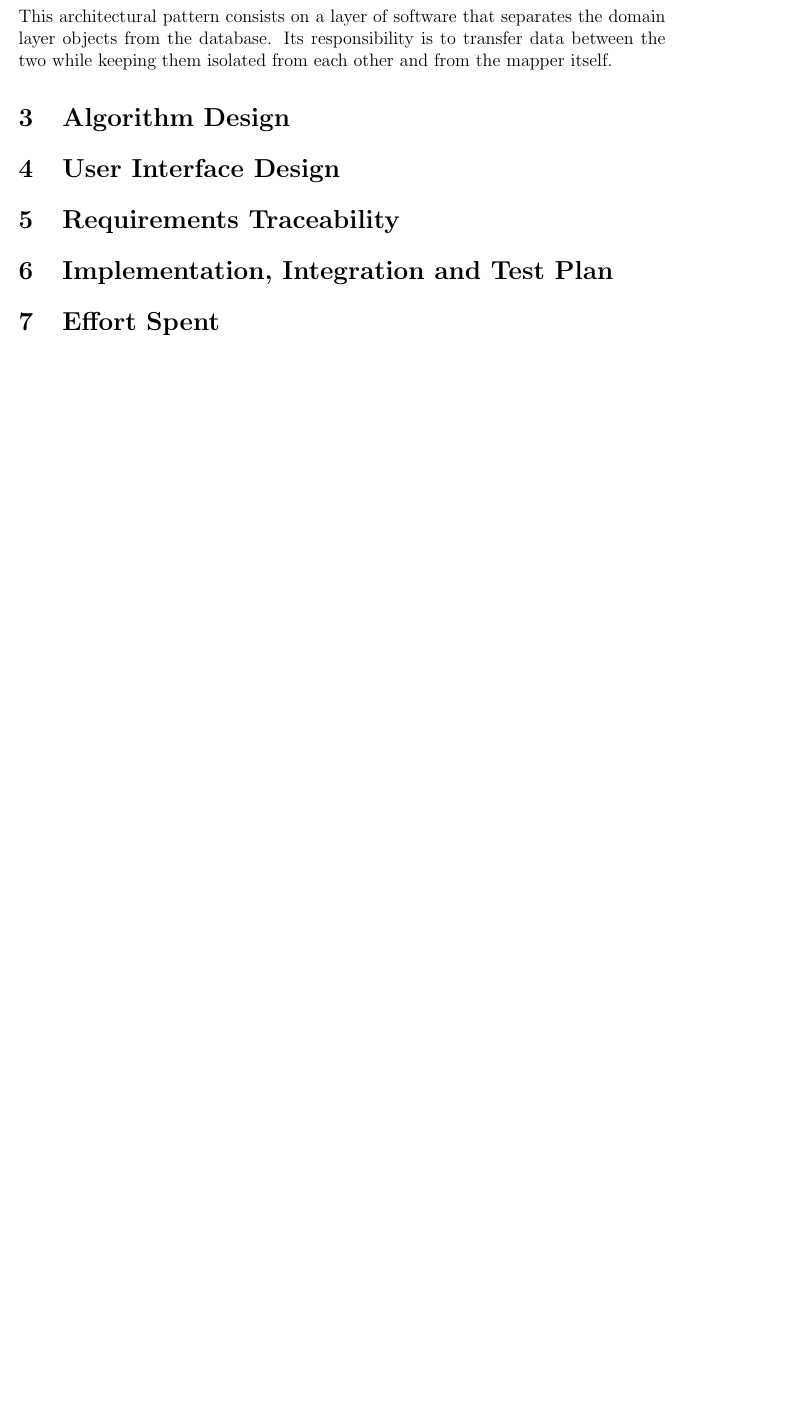
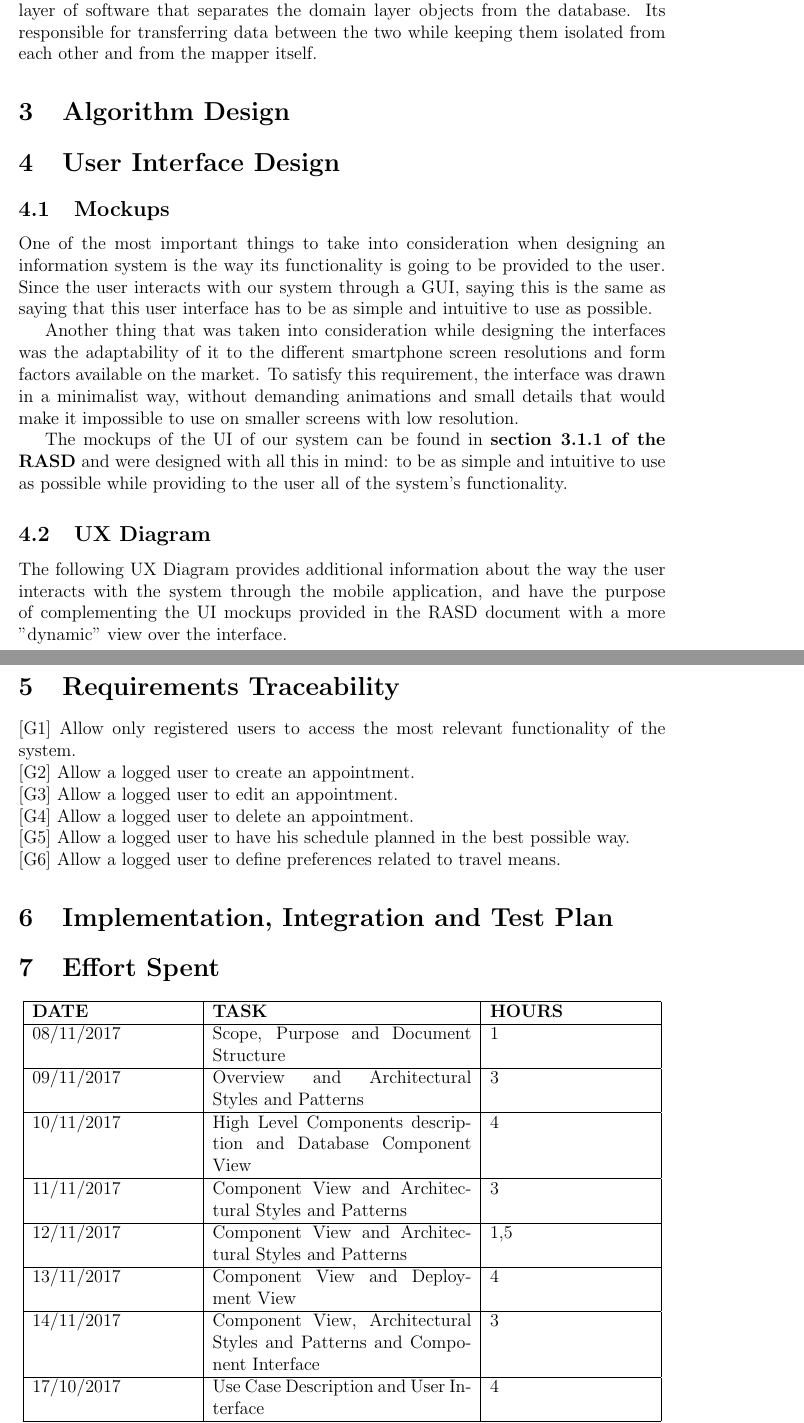
Before and after one commit to FranciscoCristovao/Travlendar, a LaTeX document (DD.tex): part of page 10 of 10 before the commit and two parts of pages 11 and 12 of 13 after it, the two joined at a grey line, cut so that both start at the same text, the shorter picture padded with empty space. Compiled offline with pdfLaTeX.

Commit message:
Corrected typos, UI and Runtime View

```diff
--- a/DD.tex
+++ b/DD.tex
@@ -188,13 +197,50 @@ The following diagrams are intended to describe the interactions between the mai
 
 \subsubsection{Model-View-Controller} This architectural pattern divides a given application into 3 interconnected parts, separating the internal representation of information from the way this information is presented to the user. This is one of the most used patterns to promote decoupling between the major components of a system, allowing for efficient code reuse and parallel development.
 
-\subsubsection{Data Mapper} This architectural pattern consists on a layer of software that separates the domain layer objects from the database. Its responsibility is to transfer data between the two while keeping them isolated from each other and from the mapper itself.
+\subsubsection{Data Mapper} This architectural pattern is a data source architectural pattern. It consists of a layer of software that separates the domain layer objects from the database. Its responsible for transferring data between the two while keeping them isolated from each other and from the mapper itself.
 \section{Algorithm Design}
 
 \section{User Interface Design}
+\subsection{Mockups}
+One of the most important things to take into consideration when designing an information system is the way its functionality is going to be provided to the user. Since the user interacts with our system through a GUI, saying this is the same as saying that this user interface has to be as simple and intuitive to use as possible.
+
+Another thing that was taken into consideration while designing the interfaces was the adaptability of it to the different smartphone screen resolutions and form factors available on the market. To satisfy this requirement, the interface was drawn in a minimalist way, without demanding animations and small details that would make it impossible to use on smaller screens with low resolution.
+
+The mockups of the UI of our system can be found in \textbf{section 3.1.1 of the RASD} and were designed with all this in mind: to be as simple and intuitive to use as possible while providing to the user all of the system's functionality.
+\subsection{UX Diagram}
+The following UX Diagram provides additional information about the way the user interacts with the system through the mobile application, and have the purpose of complementing the UI mockups provided in the RASD document with a more "dynamic" view over the interface.
 
 \section{Requirements Traceability}
+
+{[G1]} Allow only registered users to access the most relevant functionality of the system.\\
+{[G2]} Allow a logged user to create an appointment.\\
+{[G3]} Allow a logged user to edit an appointment.\\
+{[G4]} Allow a logged user to delete an appointment.\\
+{[G5]} Allow a logged user to have his schedule planned in the best possible way.\\
+{[G6]} Allow a logged user to define preferences related to travel means.
 
 \section{Implementation, Integration and Test Plan}
 
 \section{Effort Spent}
+
+\begin{center}
+\begin{tabular}{ |p{0.25\textwidth}|p{0.4\textwidth}|p{0.25\textwidth}| }
+ \hline
+ \textbf{DATE} & \textbf{TASK} & \textbf{HOURS} \\
+  \hline
+ 08/11/2017 &  Scope, Purpose and Document Structure & 1 \\
+  \hline
+ 09/11/2017 & Overview and Architectural Styles and Patterns & 3 \\
+  \hline
+  10/11/2017 & High Level Components description and Database Component View & 4 \\
+  \hline
+  11/11/2017 & Component View and Architectural Styles and Patterns & 3 \\
+  \hline
+  12/11/2017 & Component View and Architectural Styles and Patterns & 1,5 \\
+  \hline
+  13/11/2017 & Component View and Deployment View & 4 \\
+  \hline
+  14/11/2017 & Component View, Architectural Styles and Patterns and Component Interface & 3 \\
+  \hline
+  17/10/2017 & Use Case Description and User Interface & 4 \\
+  \hline
@@ -201,3 +251,5 @@ The following diagrams are intended to describe the interactions between the mai
+\end{tabular}
+\end{center}
 
 \section{References}
 https://www.safaribooksonline.com/library/view/software-architecture-patterns/9781491971437/ch01.html
```
Also changed, not shown: DD.tex (43 more changed lines).
